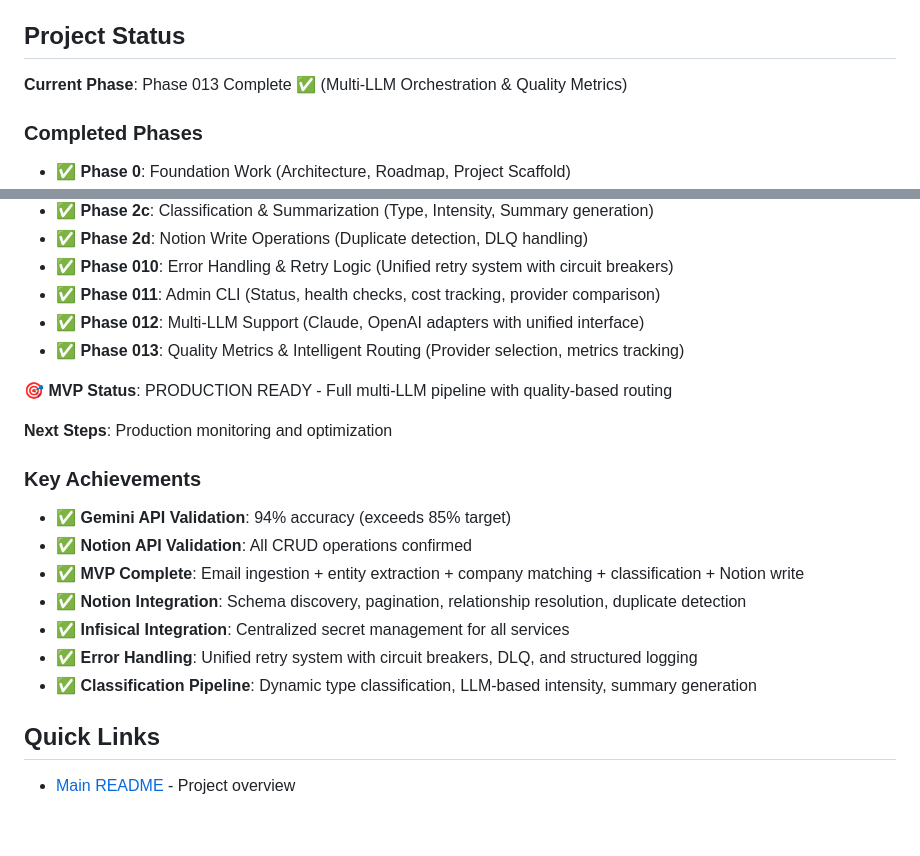
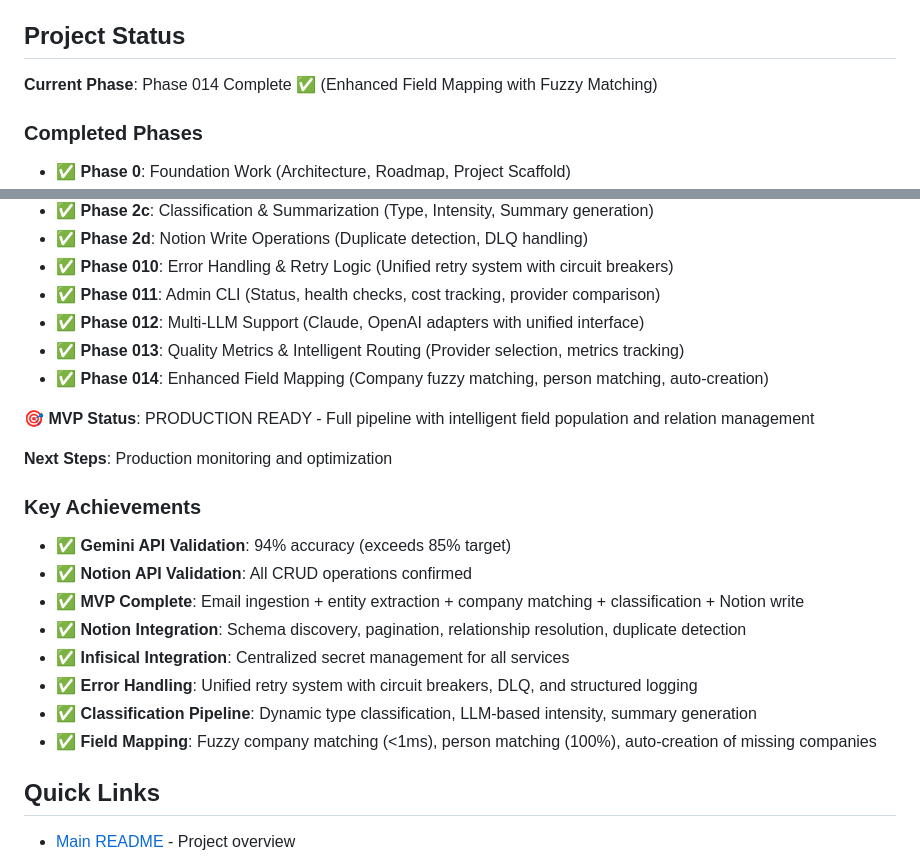
Before and after one commit to limmutable/CollabIQ, a Markdown page: docs/README.md, 2 parts joined by grey strips. GitHub-like rendering; blank space fills up the shorter version.

```diff
--- a/docs/README.md
+++ b/docs/README.md
@@ -34,7 +34,7 @@ Review testing guides and API validation results:
 
 ## Project Status
 
-**Current Phase**: Phase 013 Complete ✅ (Multi-LLM Orchestration & Quality Metrics)
+**Current Phase**: Phase 014 Complete ✅ (Enhanced Field Mapping with Fuzzy Matching)
 
 ### Completed Phases
 - ✅ **Phase 0**: Foundation Work (Architecture, Roadmap, Project Scaffold)
@@ -49,8 +49,9 @@ Review testing guides and API validation results:
 - ✅ **Phase 011**: Admin CLI (Status, health checks, cost tracking, provider comparison)
 - ✅ **Phase 012**: Multi-LLM Support (Claude, OpenAI adapters with unified interface)
 - ✅ **Phase 013**: Quality Metrics & Intelligent Routing (Provider selection, metrics tracking)
+- ✅ **Phase 014**: Enhanced Field Mapping (Company fuzzy matching, person matching, auto-creation)
 
-**🎯 MVP Status**: PRODUCTION READY - Full multi-LLM pipeline with quality-based routing
+**🎯 MVP Status**: PRODUCTION READY - Full pipeline with intelligent field population and relation management
 
 **Next Steps**: Production monitoring and optimization
 
@@ -62,6 +63,7 @@ Review testing guides and API validation results:
 - ✅ **Infisical Integration**: Centralized secret management for all services
 - ✅ **Error Handling**: Unified retry system with circuit breakers, DLQ, and structured logging
 - ✅ **Classification Pipeline**: Dynamic type classification, LLM-based intensity, summary generation
+- ✅ **Field Mapping**: Fuzzy company matching (<1ms), person matching (100%), auto-creation of missing companies
 
 ## Quick Links
 
```
Also changed, not shown: docs/architecture/ROADMAP.md (+4 -4 lines), docs/architecture/TECHSTACK.md (+1 -1 lines).
